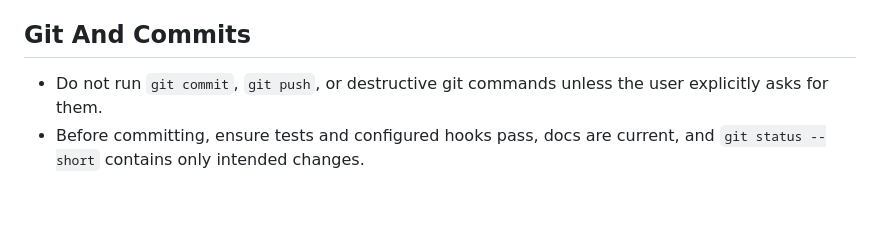
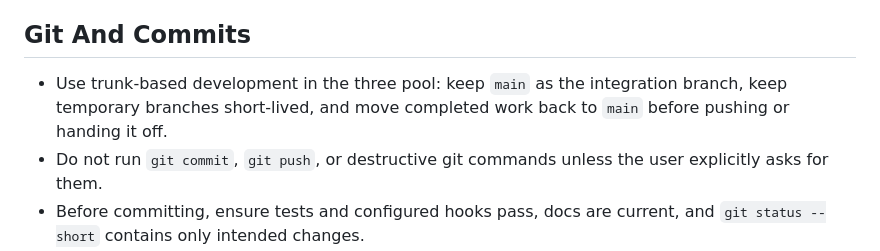
Before and after one commit to ephes/django-chat, a Markdown page: AGENTS.md, the part around the change. Rendered like a GitHub page; blank space fills up the shorter version.

Commit message:
Document trunk-based development workflow

```diff
--- a/AGENTS.md
+++ b/AGENTS.md
@@ -61,6 +61,9 @@ Before committing or handing off work:
 
 ## Git And Commits
 
+- Use trunk-based development in the three pool: keep `main` as the integration
+  branch, keep temporary branches short-lived, and move completed work back to
+  `main` before pushing or handing it off.
 - Do not run `git commit`, `git push`, or destructive git commands unless the
   user explicitly asks for them.
 - Before committing, ensure tests and configured hooks pass, docs are current,
```
